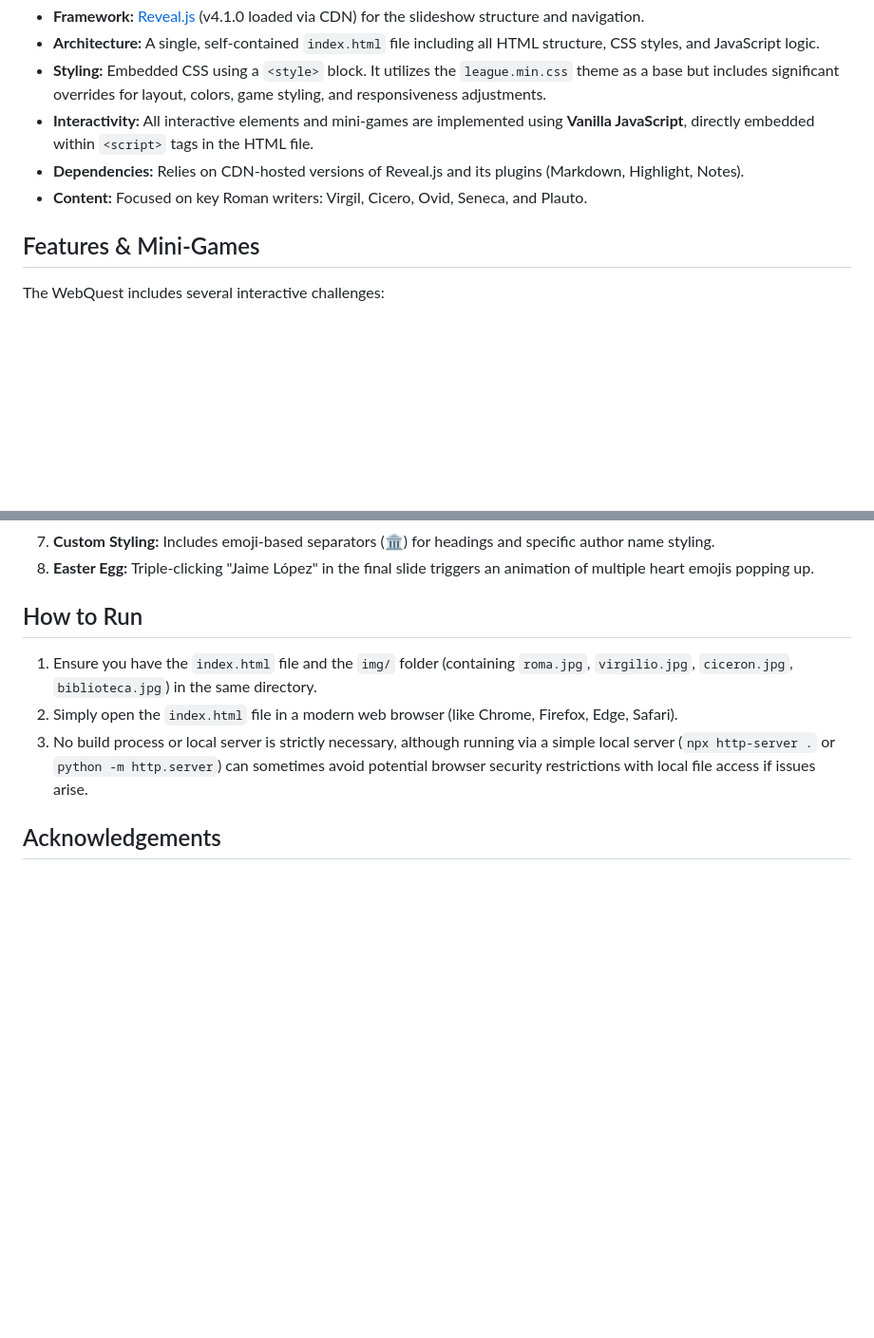
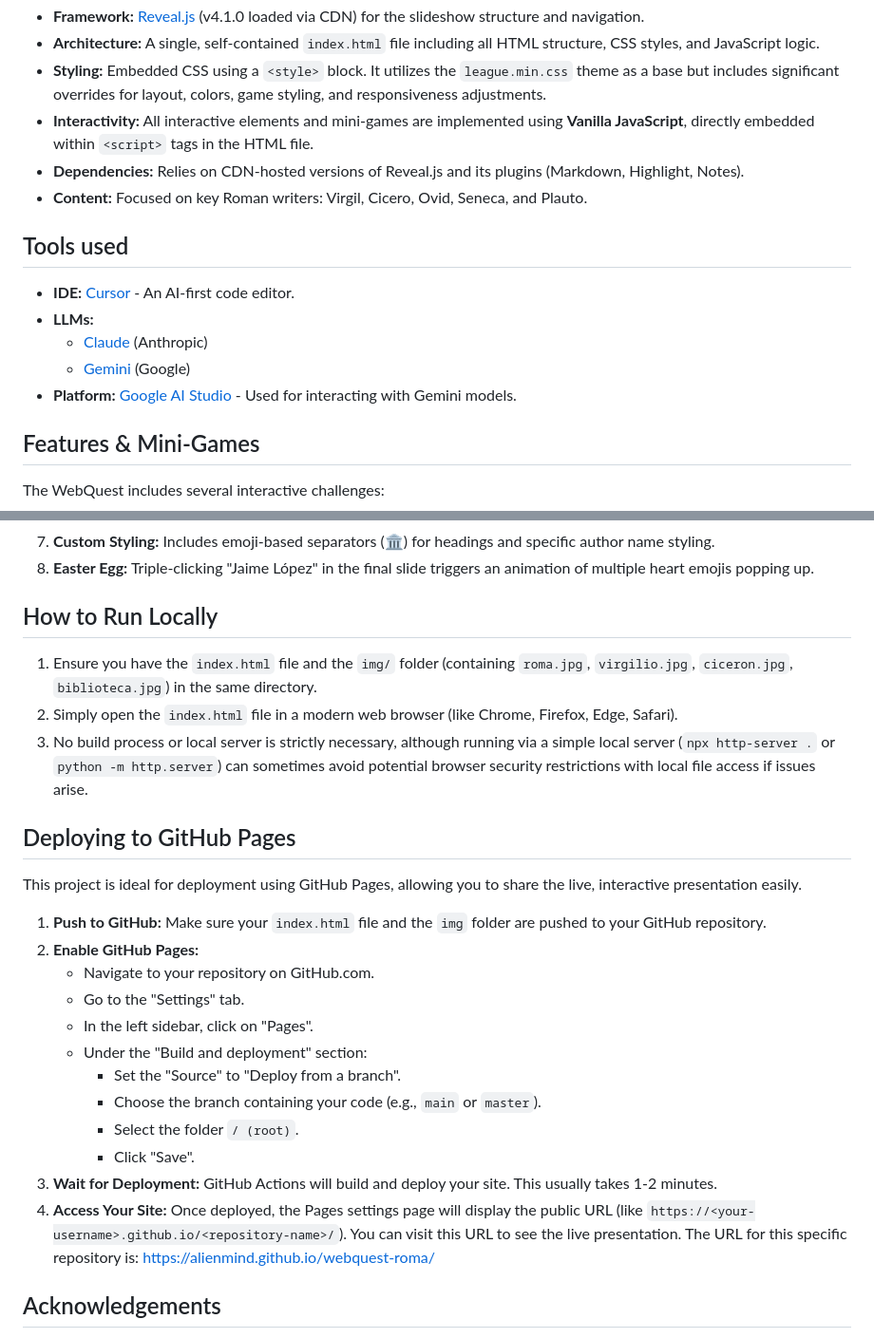
Before and after one commit to alienmind/webquest-roma, a Markdown page: README.md, 2 parts joined by grey strips. Shown at 95% size. Rendered like a GitHub page; blank space fills up the shorter version.

```diff
--- a/README.md
+++ b/README.md
@@ -30,6 +34,14 @@ This approach simulated a collaborative coding session, relying on the LLM's abi
 *   **Dependencies:** Relies on CDN-hosted versions of Reveal.js and its plugins (Markdown, Highlight, Notes).
 *   **Content:** Focused on key Roman writers: Virgil, Cicero, Ovid, Seneca, and Plauto.
 
+## Tools used
+
+*   **IDE:** [Cursor](https://cursor.sh/) - An AI-first code editor.
+*   **LLMs:**
+    *   [Claude](https://claude.ai/) (Anthropic)
+    *   [Gemini](https://deepmind.google/technologies/gemini/) (Google)
+*   **Platform:** [Google AI Studio](https://aistudio.google.com/) - Used for interacting with Gemini models.
+
 ## Features & Mini-Games
 
 The WebQuest includes several interactive challenges:
@@ -43,11 +55,28 @@ The WebQuest includes several interactive challenges:
 7.  **Custom Styling:** Includes emoji-based separators (🏛️) for headings and specific author name styling.
 8.  **Easter Egg:** Triple-clicking "Jaime López" in the final slide triggers an animation of multiple heart emojis popping up.
 
-## How to Run
+## How to Run Locally
 
 1.  Ensure you have the `index.html` file and the `img/` folder (containing `roma.jpg`, `virgilio.jpg`, `ciceron.jpg`, `biblioteca.jpg`) in the same directory.
 2.  Simply open the `index.html` file in a modern web browser (like Chrome, Firefox, Edge, Safari).
 3.  No build process or local server is strictly necessary, although running via a simple local server (`npx http-server .` or `python -m http.server`) can sometimes avoid potential browser security restrictions with local file access if issues arise.
 
+## Deploying to GitHub Pages
+
+This project is ideal for deployment using GitHub Pages, allowing you to share the live, interactive presentation easily.
+
+1.  **Push to GitHub:** Make sure your `index.html` file and the `img` folder are pushed to your GitHub repository.
+2.  **Enable GitHub Pages:**
+    *   Navigate to your repository on GitHub.com.
+    *   Go to the "Settings" tab.
+    *   In the left sidebar, click on "Pages".
+    *   Under the "Build and deployment" section:
+        *   Set the "Source" to "Deploy from a branch".
+        *   Choose the branch containing your code (e.g., `main` or `master`).
+        *   Select the folder `/ (root)`.
+        *   Click "Save".
+3.  **Wait for Deployment:** GitHub Actions will build and deploy your site. This usually takes 1-2 minutes.
+4.  **Access Your Site:** Once deployed, the Pages settings page will display the public URL (like `https://<your-username>.github.io/<repository-name>/`). You can visit this URL to see the live presentation. The URL for this specific repository is: [https://alienmind.github.io/webquest-roma/](https://alienmind.github.io/webquest-roma/)
+
 ## Acknowledgements
 
```
Also changed, not shown: other parts of README.md (+14 -2 lines).
